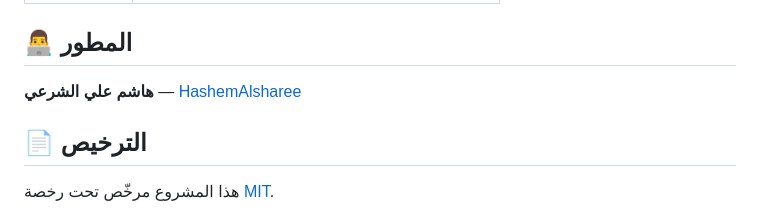
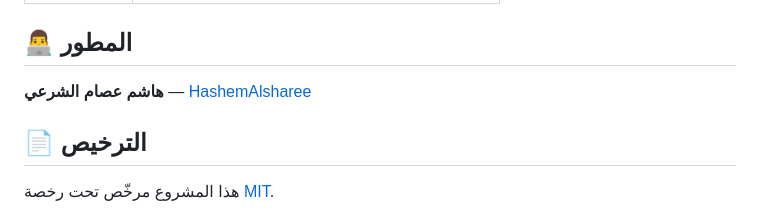
Before and after one commit to HashemAlsharee/Mwaslati-, a Markdown page: README.md, the part around the change. Rendered like a GitHub page.

Commit message:
Update developer name in README.md

```diff
--- a/README.md
+++ b/README.md
@@ -141,7 +141,7 @@ flutter run
 
 ## 👨‍💻 المطور
 
-**هاشم علي الشرعي** — [HashemAlsharee](https://github.com/HashemAlsharee)
+**هاشم عصام الشرعي** — [HashemAlsharee](https://github.com/HashemAlsharee)
 
 ## 📄 الترخيص
 
```
